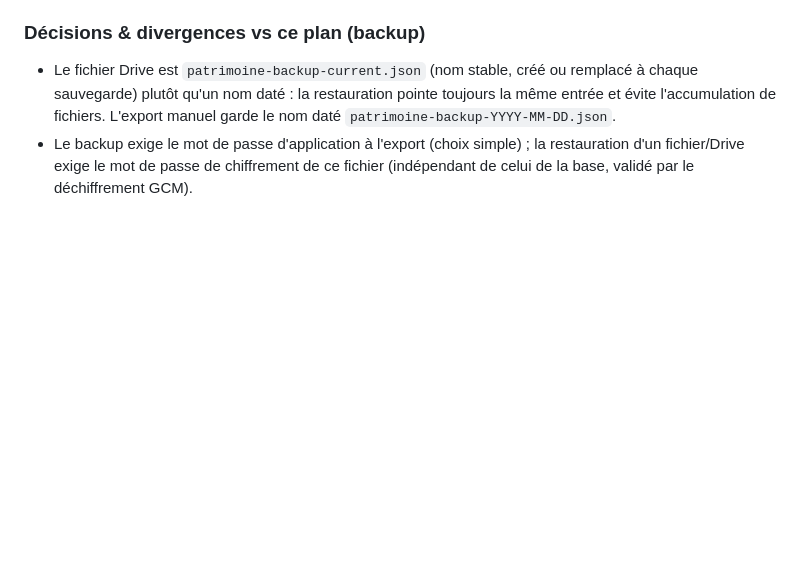
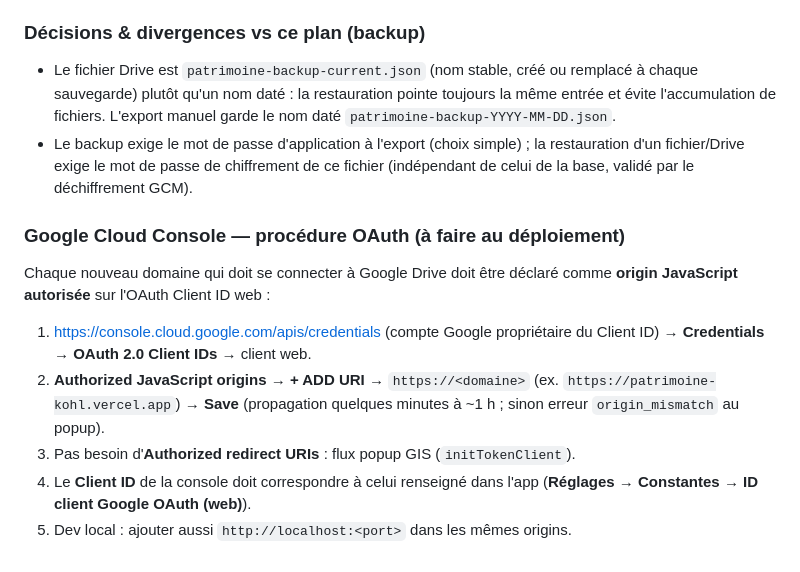
Before and after one commit to JonathanMortier/patrimoine, a Markdown page: docs/plan.md, the part around the change. GitHub-like rendering; blank space fills up the shorter version.

Commit message:
docs: procédure OAuth Google Cloud pour nouveaux domaines (backup Drive)

```diff
--- a/docs/plan.md
+++ b/docs/plan.md
@@ -324,3 +324,16 @@ intégrité + authenticité (détection de falsification).
 - Le backup exige le mot de passe d'application à l'export (choix simple) ; la
   restauration d'un fichier/Drive exige le mot de passe de chiffrement de ce
   fichier (indépendant de celui de la base, validé par le déchiffrement GCM).
+
+### Google Cloud Console — procédure OAuth (à faire au déploiement)
+Chaque nouveau domaine qui doit se connecter à Google Drive doit être déclaré
+comme **origin JavaScript autorisée** sur l'OAuth Client ID web :
+1. https://console.cloud.google.com/apis/credentials (compte Google propriétaire
+   du Client ID) → **Credentials → OAuth 2.0 Client IDs** → client web.
+2. **Authorized JavaScript origins → + ADD URI** → `https://<domaine>` (ex.
+   `https://patrimoine-kohl.vercel.app`) → **Save** (propagation quelques
+   minutes à ~1 h ; sinon erreur `origin_mismatch` au popup).
+3. Pas besoin d'**Authorized redirect URIs** : flux popup GIS (`initTokenClient`).
+4. Le **Client ID** de la console doit correspondre à celui renseigné dans
+   l'app (**Réglages → Constantes → ID client Google OAuth (web)**).
+5. Dev local : ajouter aussi `http://localhost:<port>` dans les mêmes origins.
```
